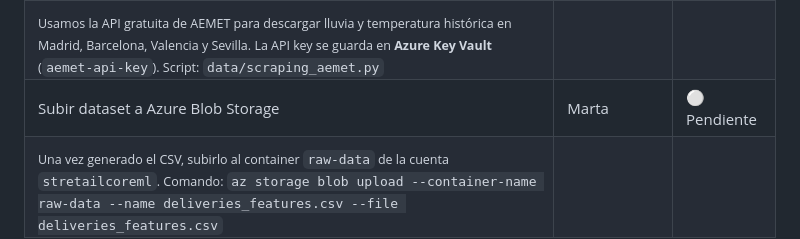
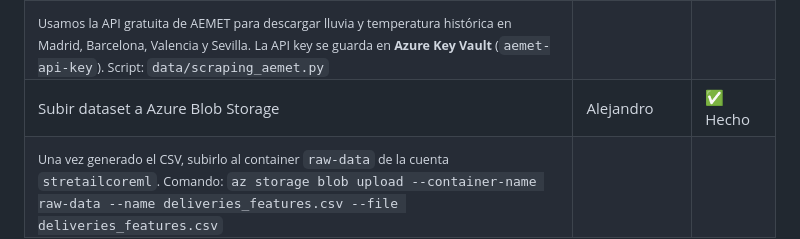
Before and after one commit to alejandrobtez/RetailCoreLogistics, a Markdown page: README.md, the part around the change. Drawn GitHub-style.

Commit message:
Update dataset upload status and assignee

```diff
--- a/README.md
+++ b/README.md
@@ -25,7 +25,7 @@ Pipeline de ML desplegado sobre **Microsoft Azure**: datos en Blob Storage, hist
 | <sub>Con Python generamos un fichero con ~500.000 entregas ficticias que incluyen: ciudad, zona, día de la semana, tipo de producto, si llovía, si fue primer intento o reintento, y si la entrega falló. La tasa de fallos ronda el 23%. Script: `data/generate_synthetic.py`</sub> | | |
 | Descargar datos meteorológicos | Marta | 🟡 En curso |
 | <sub>Usamos la API gratuita de AEMET para descargar lluvia y temperatura histórica en Madrid, Barcelona, Valencia y Sevilla. La API key se guarda en **Azure Key Vault** (`aemet-api-key`). Script: `data/scraping_aemet.py`</sub> | | |
-| Subir dataset a Azure Blob Storage | Marta | ⚪ Pendiente |
+| Subir dataset a Azure Blob Storage | Alejandro | ✅ Hecho |
 | <sub>Una vez generado el CSV, subirlo al container `raw-data` de la cuenta `stretailcoreml`. Comando: `az storage blob upload --container-name raw-data --name deliveries_features.csv --file deliveries_features.csv`</sub> | | |
 
 ---
```
